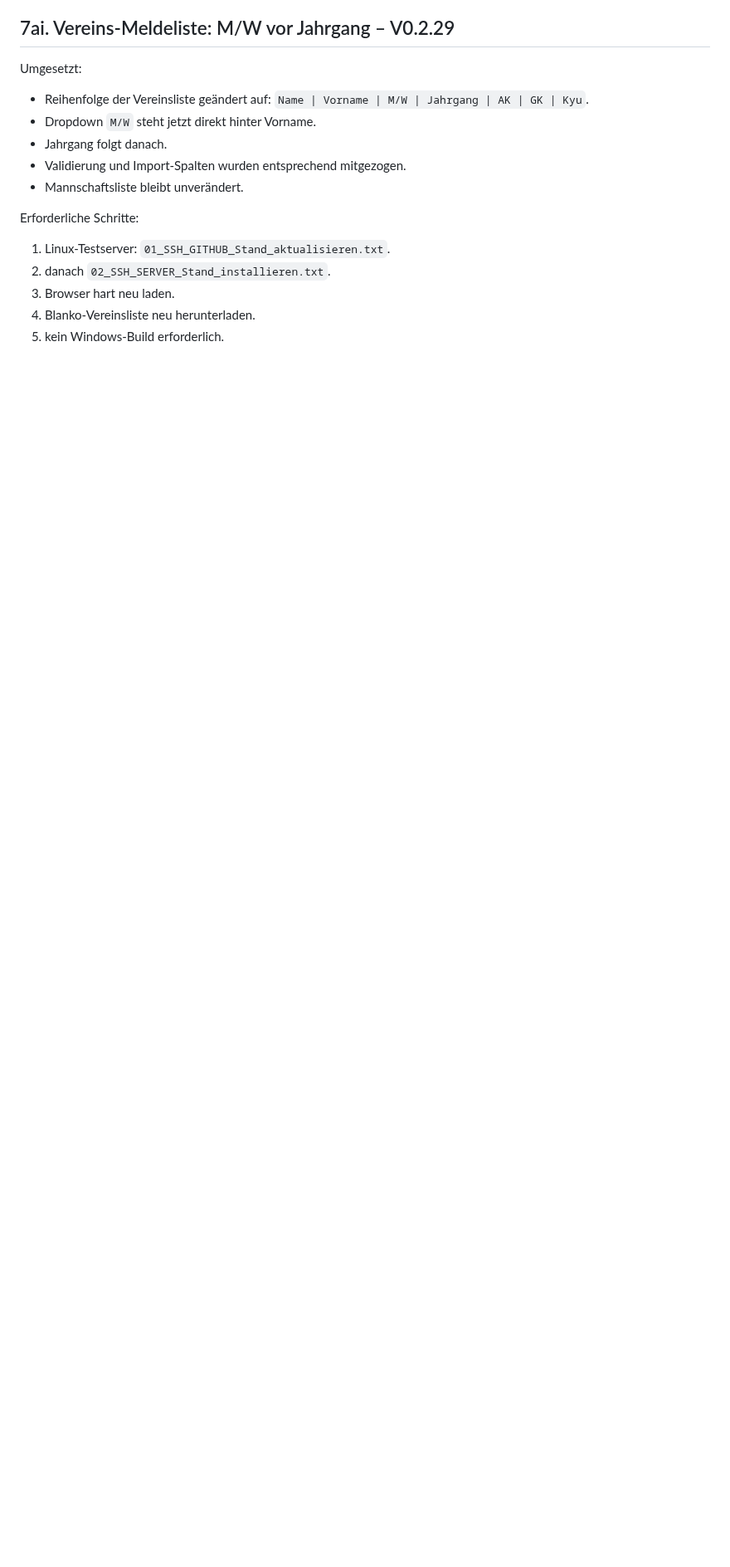
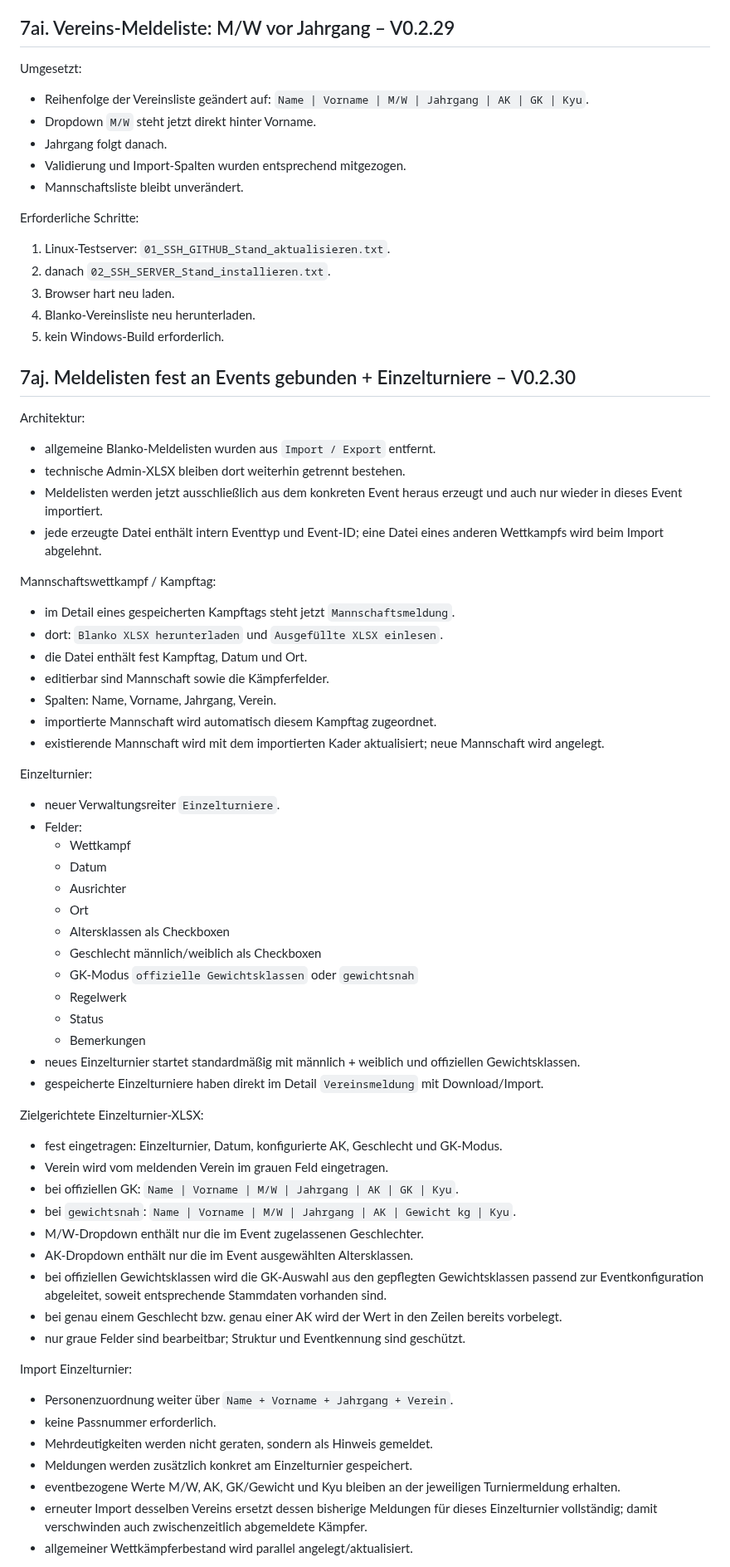
Before and after one commit to Judo-Meschede/Ipponboard-Meschede, a Markdown page: docs/PROJECT_HANDOFF.md, the part around one of its changes. Shown at 83% size. GitHub-like rendering; blank space fills up the shorter version.

Commit message:
Document event-scoped Meldelisten and Einzelturniere V0.2.30

```diff
--- a/docs/PROJECT_HANDOFF.md
+++ b/docs/PROJECT_HANDOFF.md
@@ -1108,3 +1108,58 @@ Erforderliche Schritte:
 4. Blanko-Vereinsliste neu herunterladen.
 5. kein Windows-Build erforderlich.
 
+## 7aj. Meldelisten fest an Events gebunden + Einzelturniere – V0.2.30
+
+Architektur:
+- allgemeine Blanko-Meldelisten wurden aus `Import / Export` entfernt.
+- technische Admin-XLSX bleiben dort weiterhin getrennt bestehen.
+- Meldelisten werden jetzt ausschließlich aus dem konkreten Event heraus erzeugt und auch nur wieder in dieses Event importiert.
+- jede erzeugte Datei enthält intern Eventtyp und Event-ID; eine Datei eines anderen Wettkampfs wird beim Import abgelehnt.
+
+Mannschaftswettkampf / Kampftag:
+- im Detail eines gespeicherten Kampftags steht jetzt `Mannschaftsmeldung`.
+- dort: `Blanko XLSX herunterladen` und `Ausgefüllte XLSX einlesen`.
+- die Datei enthält fest Kampftag, Datum und Ort.
+- editierbar sind Mannschaft sowie die Kämpferfelder.
+- Spalten: Name, Vorname, Jahrgang, Verein.
+- importierte Mannschaft wird automatisch diesem Kampftag zugeordnet.
+- existierende Mannschaft wird mit dem importierten Kader aktualisiert; neue Mannschaft wird angelegt.
+
+Einzelturnier:
+- neuer Verwaltungsreiter `Einzelturniere`.
+- Felder:
+  - Wettkampf
+  - Datum
+  - Ausrichter
+  - Ort
+  - Altersklassen als Checkboxen
+  - Geschlecht männlich/weiblich als Checkboxen
+  - GK-Modus `offizielle Gewichtsklassen` oder `gewichtsnah`
+  - Regelwerk
+  - Status
+  - Bemerkungen
+- neues Einzelturnier startet standardmäßig mit männlich + weiblich und offiziellen Gewichtsklassen.
+- gespeicherte Einzelturniere haben direkt im Detail `Vereinsmeldung` mit Download/Import.
+
+Zielgerichtete Einzelturnier-XLSX:
+- fest eingetragen: Einzelturnier, Datum, konfigurierte AK, Geschlecht und GK-Modus.
+- Verein wird vom meldenden Verein im grauen Feld eingetragen.
+- bei offiziellen GK:
+  `Name | Vorname | M/W | Jahrgang | AK | GK | Kyu`.
+- bei `gewichtsnah`:
+  `Name | Vorname | M/W | Jahrgang | AK | Gewicht kg | Kyu`.
+- M/W-Dropdown enthält nur die im Event zugelassenen Geschlechter.
+- AK-Dropdown enthält nur die im Event ausgewählten Altersklassen.
+- bei offiziellen Gewichtsklassen wird die GK-Auswahl aus den gepflegten Gewichtsklassen passend zur Eventkonfiguration abgeleitet, soweit entsprechende Stammdaten vorhanden sind.
+- bei genau einem Geschlecht bzw. genau einer AK wird der Wert in den Zeilen bereits vorbelegt.
+- nur graue Felder sind bearbeitbar; Struktur und Eventkennung sind geschützt.
+
+Import Einzelturnier:
+- Personenzuordnung weiter über `Name + Vorname + Jahrgang + Verein`.
+- keine Passnummer erforderlich.
+- Mehrdeutigkeiten werden nicht geraten, sondern als Hinweis gemeldet.
+- Meldungen werden zusätzlich konkret am Einzelturnier gespeichert.
+- eventbezogene Werte M/W, AK, GK/Gewicht und Kyu bleiben an der jeweiligen Turniermeldung erhalten.
+- erneuter Import desselben Vereins ersetzt dessen bisherige Meldungen für dieses Einzelturnier vollständig; damit verschwinden auch zwischenzeitlich abgemeldete Kämpfer.
+- allgemeiner Wettkämpferbestand wird parallel angelegt/aktualisiert.
+
```
Also changed, not shown: other parts of docs/PROJECT_HANDOFF.md (+20 -3 lines).
